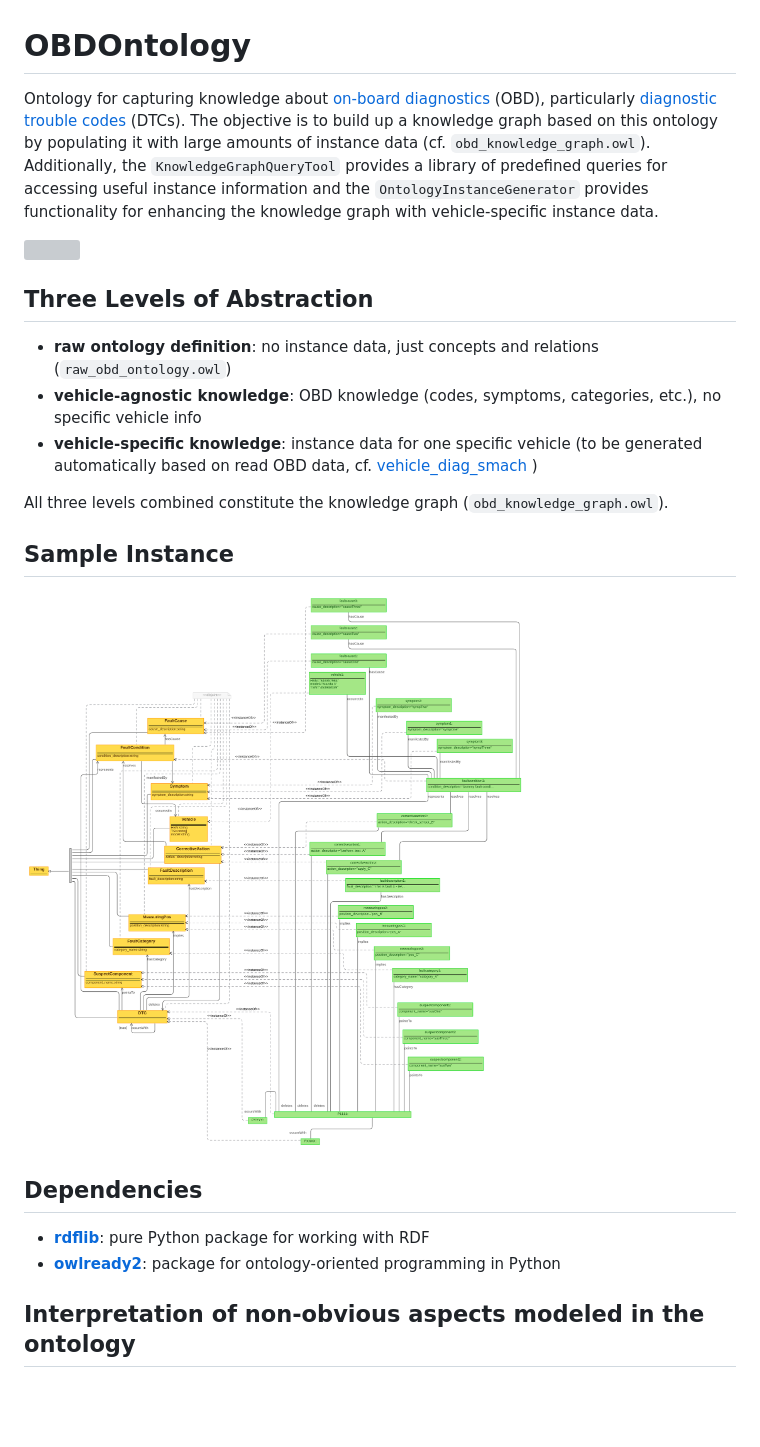
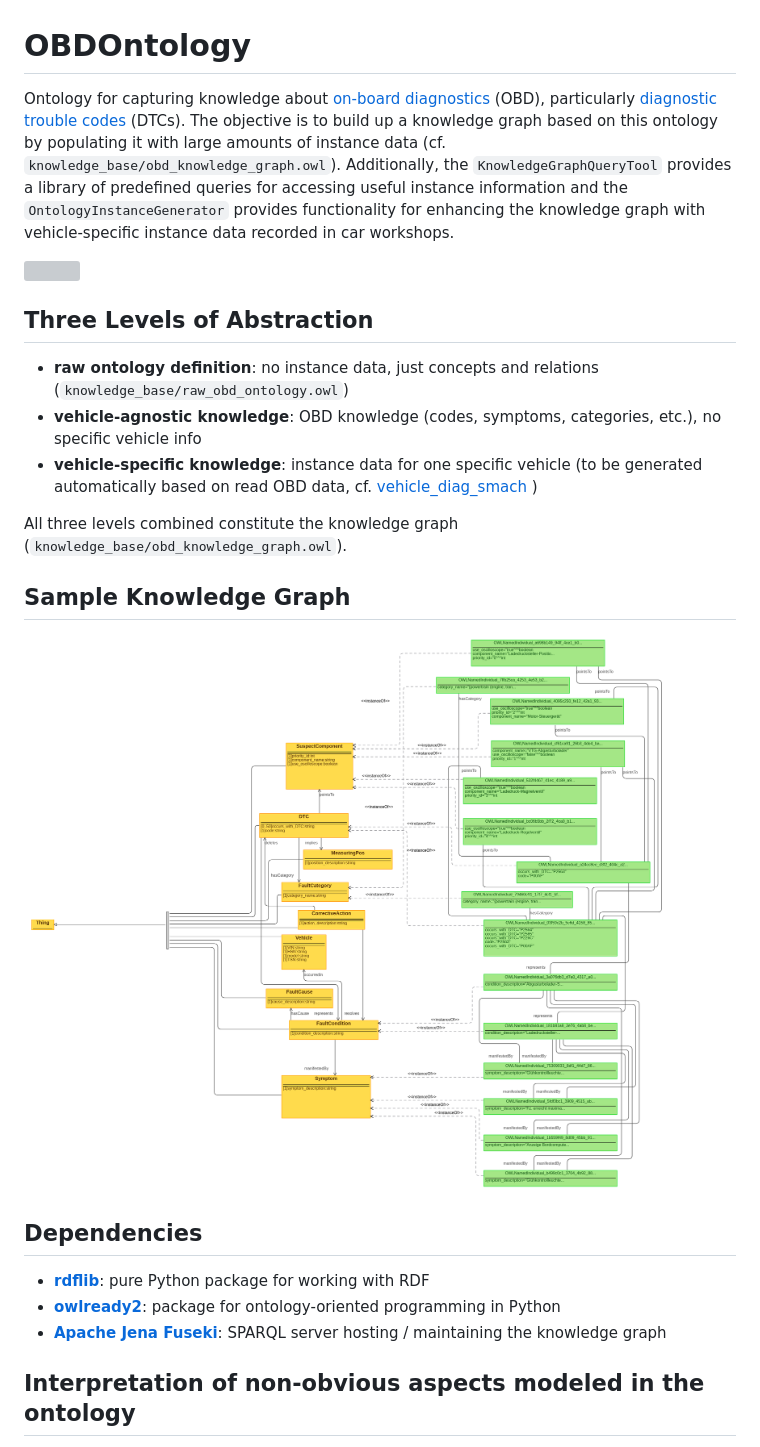
Before and after one commit to tbohne/obd_ontology, a Markdown page: README.md, the part around the change. Rendered like a GitHub page; pictures changed too: img/knowledge_graph_v1.png (added), img/sample_instance.png (deleted); blank space fills up the shorter version; grey boxes are pictures that could not be loaded.

```diff
--- a/README.md
+++ b/README.md
@@ -1,26 +1,27 @@
 # OBDOntology
 
-Ontology for capturing knowledge about [on-board diagnostics](https://en.wikipedia.org/wiki/On-board_diagnostics) (OBD), particularly [diagnostic trouble codes](https://en.wikipedia.org/wiki/OBD-II_PIDs) (DTCs). The objective is to build up a knowledge graph based on this ontology by populating it with large amounts of instance data (cf. `obd_knowledge_graph.owl`). Additionally, the `KnowledgeGraphQueryTool` provides a library of predefined queries for accessing useful instance information and the `OntologyInstanceGenerator` provides functionality for enhancing the knowledge graph with vehicle-specific instance data.
+Ontology for capturing knowledge about [on-board diagnostics](https://en.wikipedia.org/wiki/On-board_diagnostics) (OBD), particularly [diagnostic trouble codes](https://en.wikipedia.org/wiki/OBD-II_PIDs) (DTCs). The objective is to build up a knowledge graph based on this ontology by populating it with large amounts of instance data (cf. `knowledge_base/obd_knowledge_graph.owl`). Additionally, the `KnowledgeGraphQueryTool` provides a library of predefined queries for accessing useful instance information and the `OntologyInstanceGenerator` provides functionality for enhancing the knowledge graph with vehicle-specific instance data recorded in car workshops.
 
 ![](img/obd_ontology_v10.svg)
 
 ## Three Levels of Abstraction
 
-- **raw ontology definition**: no instance data, just concepts and relations (`raw_obd_ontology.owl`)
+- **raw ontology definition**: no instance data, just concepts and relations (`knowledge_base/raw_obd_ontology.owl`)
 - **vehicle-agnostic knowledge**: OBD knowledge (codes, symptoms, categories, etc.), no specific vehicle info
 - **vehicle-specific knowledge**: instance data for one specific vehicle (to be generated automatically based on read OBD data, cf. [
 vehicle_diag_smach ](https://github.com/tbohne/vehicle_diag_smach))
 
-All three levels combined constitute the knowledge graph (`obd_knowledge_graph.owl`).
+All three levels combined constitute the knowledge graph (`knowledge_base/obd_knowledge_graph.owl`).
 
-## Sample Instance
+## Sample Knowledge Graph
 
-![](img/sample_instance.png)
+![](img/knowledge_graph_v1.png)
 
 ## Dependencies
 
 - [**rdflib**](https://rdflib.readthedocs.io/en/stable/): pure Python package for working with RDF
 - [**owlready2**](https://pypi.org/project/Owlready2/): package for ontology-oriented programming in Python
+- [**Apache Jena Fuseki**](https://jena.apache.org/documentation/fuseki2/): SPARQL server hosting / maintaining the knowledge graph
 
 ## Interpretation of non-obvious aspects modeled in the ontology
 
```
